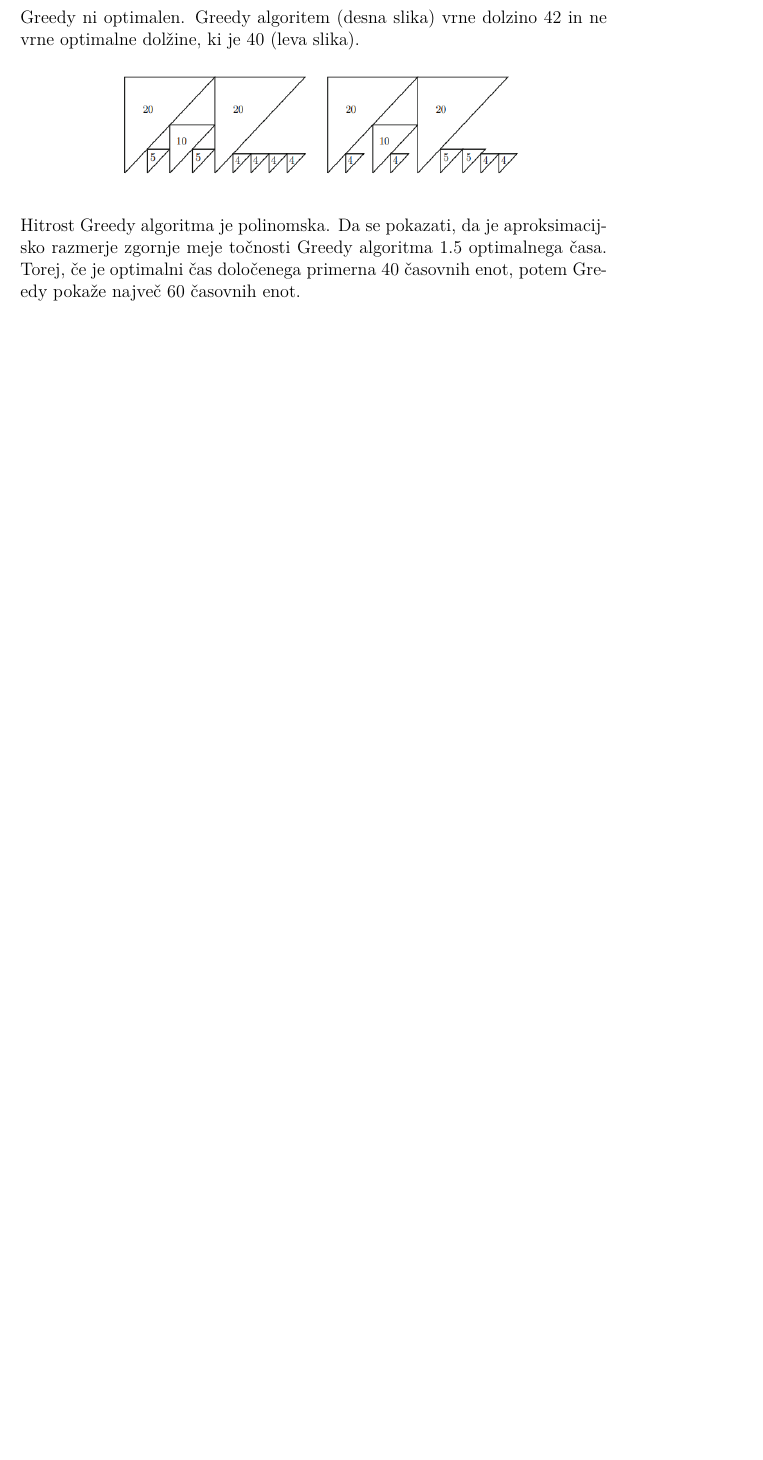
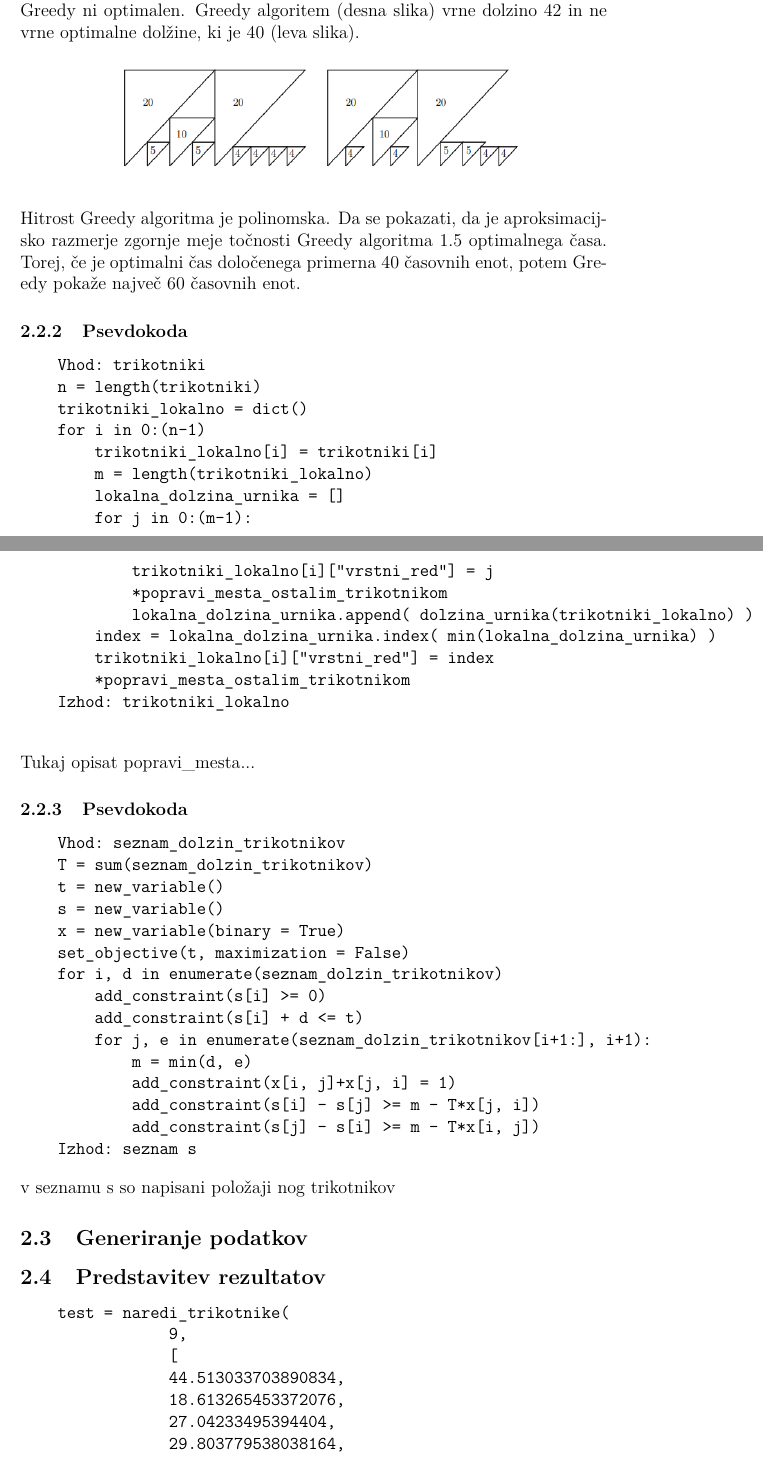
Before and after one commit to maticmatusek/FP-scheduling-problem, a LaTeX document (koncno_porocilo.tex): part of page 5 of 5 before the commit and two parts of pages 5 and 6 of 7 after it, the two joined at a grey line, cut so that both start at the same text, the shorter picture padded with empty space. Compiled offline with pdfLaTeX.

Commit message:
popravki in konstrukcija koncnega porocila

```diff
--- a/koncno_porocilo.tex
+++ b/koncno_porocilo.tex
@@ -91,0 +101,2 @@ Reševanja najinega problema sva se lotila s pomočjo treh algoritmov:
+            dolzina_urnika.append( dolzina(trikotniki) )
+        index = dolzina_urnika.index( min(dolzina_urnika) )
@@ -110,5 +128,69 @@ Na naslednji sliki prikažemo primer, ko Greedy ni optimalen. Greedy algoritem (
 Hitrost Greedy algoritma je polinomska. Da se pokazati, da je aproksimacijsko razmerje zgornje meje točnosti Greedy algoritma $1.5$ optimalnega časa. Torej, če je optimalni čas določenega primerna
 $40$ časovnih enot, potem Greedy pokaže največ $60$ časovnih enot.
 
+\subsubsection{Psevdokoda}
+\begin{verbatim}
+    Vhod: trikotniki
+    n = length(trikotniki)
+    trikotniki_lokalno = dict()
+    for i in 0:(n-1)
+        trikotniki_lokalno[i] = trikotniki[i]
+        m = length(trikotniki_lokalno)
+        lokalna_dolzina_urnika = []
+        for j in 0:(m-1):
+            trikotniki_lokalno[i]["vrstni_red"] = j
+            *popravi_mesta_ostalim_trikotnikom
+            lokalna_dolzina_urnika.append( dolzina_urnika(trikotniki_lokalno) )
+        index = lokalna_dolzina_urnika.index( min(lokalna_dolzina_urnika) )
+        trikotniki_lokalno[i]["vrstni_red"] = index
+        *popravi_mesta_ostalim_trikotnikom
+    Izhod: trikotniki_lokalno
+
+\end{verbatim}
 
 
+Tukaj opisat popravi\_mesta...
+
+%\subsubsection{Predsatvitev rezultatov}
+
+%\subsection{Clp}
+%\subsubsection{Opis algoritma}
+\subsubsection{Psevdokoda}
+\begin{verbatim}
+    Vhod: seznam_dolzin_trikotnikov
+    T = sum(seznam_dolzin_trikotnikov)
+    t = new_variable()
+    s = new_variable()
+    x = new_variable(binary = True)
+    set_objective(t, maximization = False)
+    for i, d in enumerate(seznam_dolzin_trikotnikov)
+        add_constraint(s[i] >= 0)
+        add_constraint(s[i] + d <= t)
+        for j, e in enumerate(seznam_dolzin_trikotnikov[i+1:], i+1):
+            m = min(d, e)
+            add_constraint(x[i, j]+x[j, i] = 1)
+            add_constraint(s[i] - s[j] >= m - T*x[j, i])
+            add_constraint(s[j] - s[i] >= m - T*x[i, j])
+    Izhod: seznam s
+\end{verbatim}
+v seznamu s so napisani položaji nog trikotnikov
+
+\subsection{Generiranje podatkov}
+
+\subsection{Predstavitev rezultatov}
+\begin{verbatim}
+    test = naredi_trikotnike(
+                9,
+                [
+                44.513033703890834,
+                18.613265453372076,
+                27.04233495394404,
+                29.803779538038164,
+                38.01467639495788,
+                43.53220098011497,
+                13.90897209250403,
+                26.415619884578483,
+                49.01780933958118
+                ]
+            )
+\end{verbatim}
```
Also changed, not shown: kratek_opis_problema.tex (+1 -0 lines), koncno_porocilo.pdf, kratek_opis_problema.pdf, sim_brut.png (added), sim_clp.png (added), sim_greedy.png (added), koncno_porocilo.tex (28 more changed lines), 12 other files.
